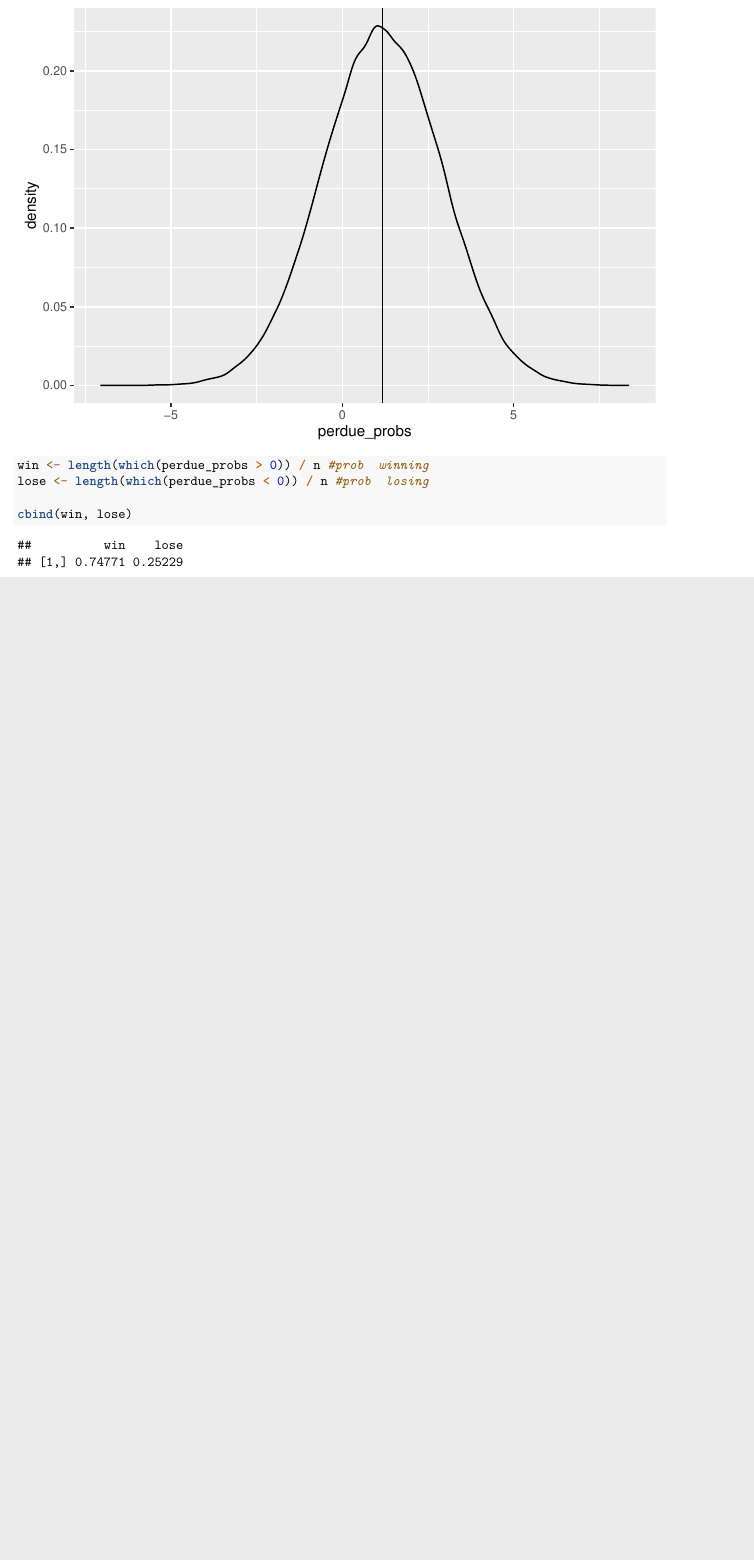
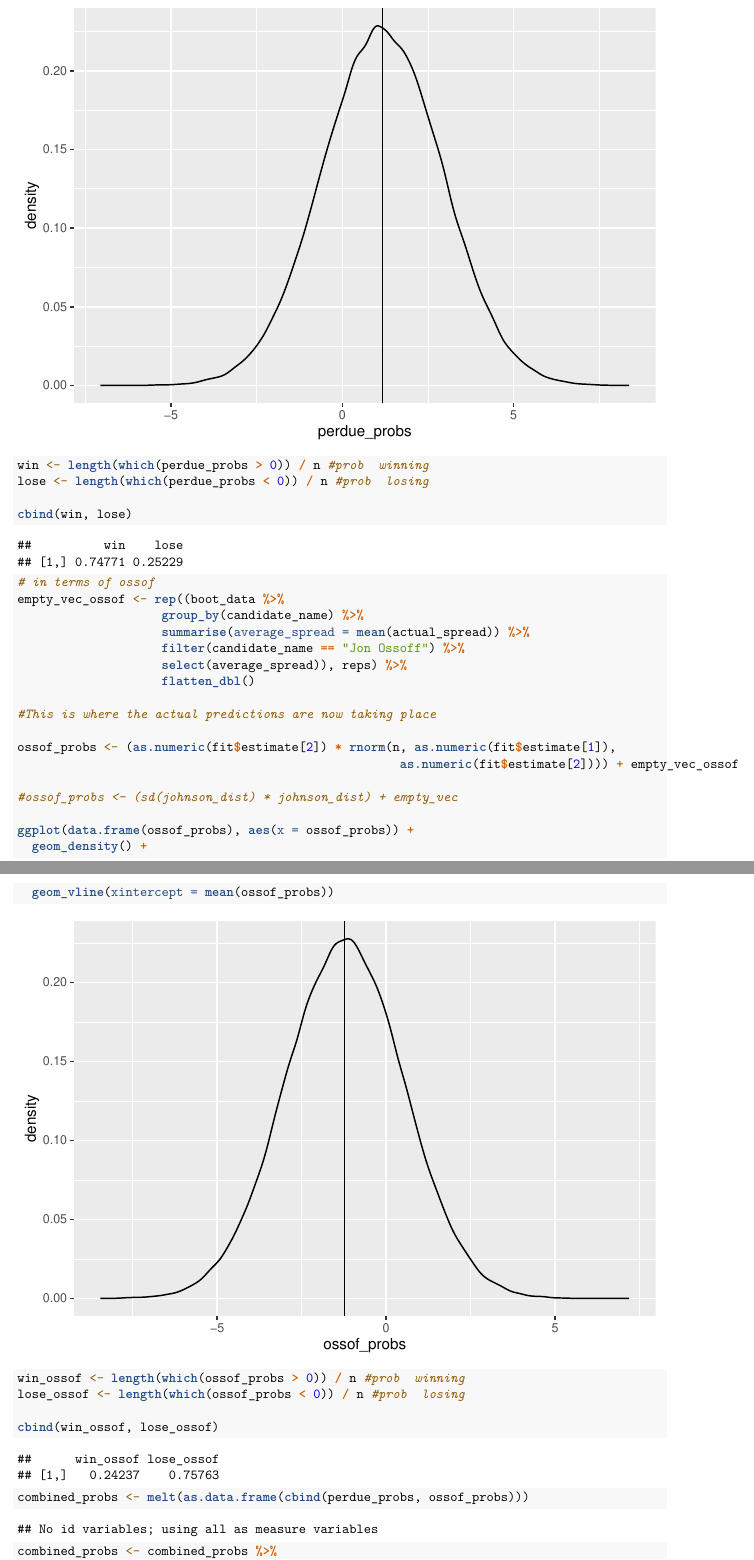
Before and after one commit to connorputnam/connorputnam-finalproject-Election_Simulation, an R Markdown document (Lets simulate an election.Rmd): part of page 10 of 10 before the commit and two parts of pages 10 and 11 of 13 after it, the two joined at a grey line, cut so that both start at the same text, the shorter picture padded with empty space. Rendered offline with R 4.5, knitr and Pandoc, then LaTeX, with nearby package versions; code that draws random numbers runs with fixed seeds of ours; some code elsewhere in the file could not run offline.

Commit message:
Cool plots! also, a lot of confusing mutate()

````diff
--- a/Lets simulate an election.Rmd
+++ b/Lets simulate an election.Rmd
@@ -263,3 +263,38 @@ lose <- length(which(perdue_probs < 0)) / n #prob  losing
 
 cbind(win, lose)
 ```
+
+```{r}
+
+```
+
+```{r}
+# in terms of ossof
+empty_vec_ossof <- rep((boot_data %>%
+                    group_by(candidate_name) %>%
+                    summarise(average_spread = mean(actual_spread)) %>%
+                    filter(candidate_name == "Jon Ossoff") %>%
+                    select(average_spread)), reps) %>%
+                    flatten_dbl()
+
+#This is where the actual predictions are now taking place
+
+ossof_probs <- (as.numeric(fit$estimate[2]) * rnorm(n, as.numeric(fit$estimate[1]),
+                                                     as.numeric(fit$estimate[2]))) + empty_vec_ossof
+
+#ossof_probs <- (sd(johnson_dist) * johnson_dist) + empty_vec
+
+ggplot(data.frame(ossof_probs), aes(x = ossof_probs)) +
+  geom_density() +
+  geom_vline(xintercept = mean(ossof_probs))
+
+win_ossof <- length(which(ossof_probs > 0)) / n #prob  winning
+lose_ossof <- length(which(ossof_probs < 0)) / n #prob  losing
+
+cbind(win_ossof, lose_ossof)
+```
+
+
+```{r}
+combined_probs <- melt(as.data.frame(cbind(perdue_probs, ossof_probs)))
+combined_probs <- combined_probs %>%
````
Also changed, not shown: Lets simulate an election.Rmd (29 more changed lines).
